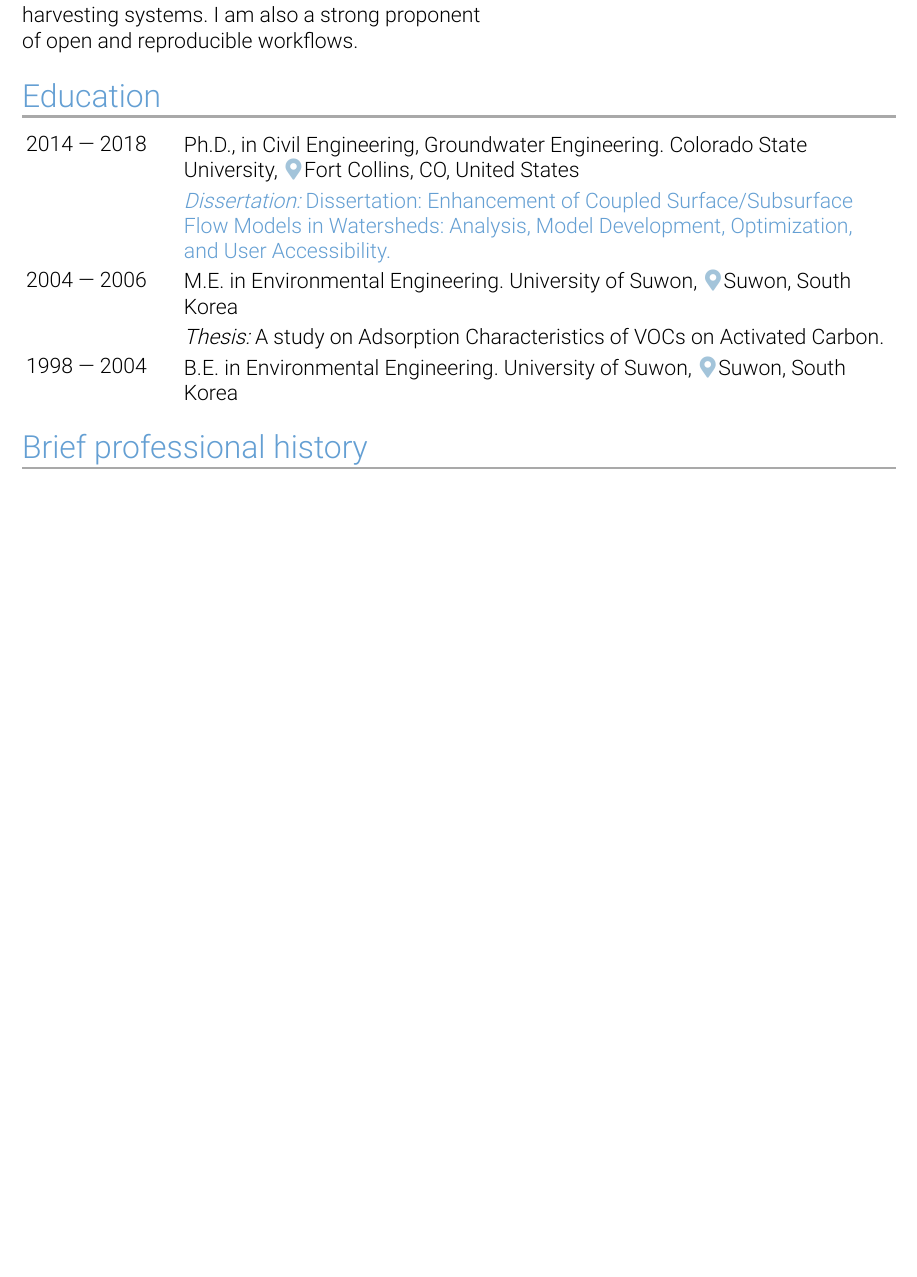
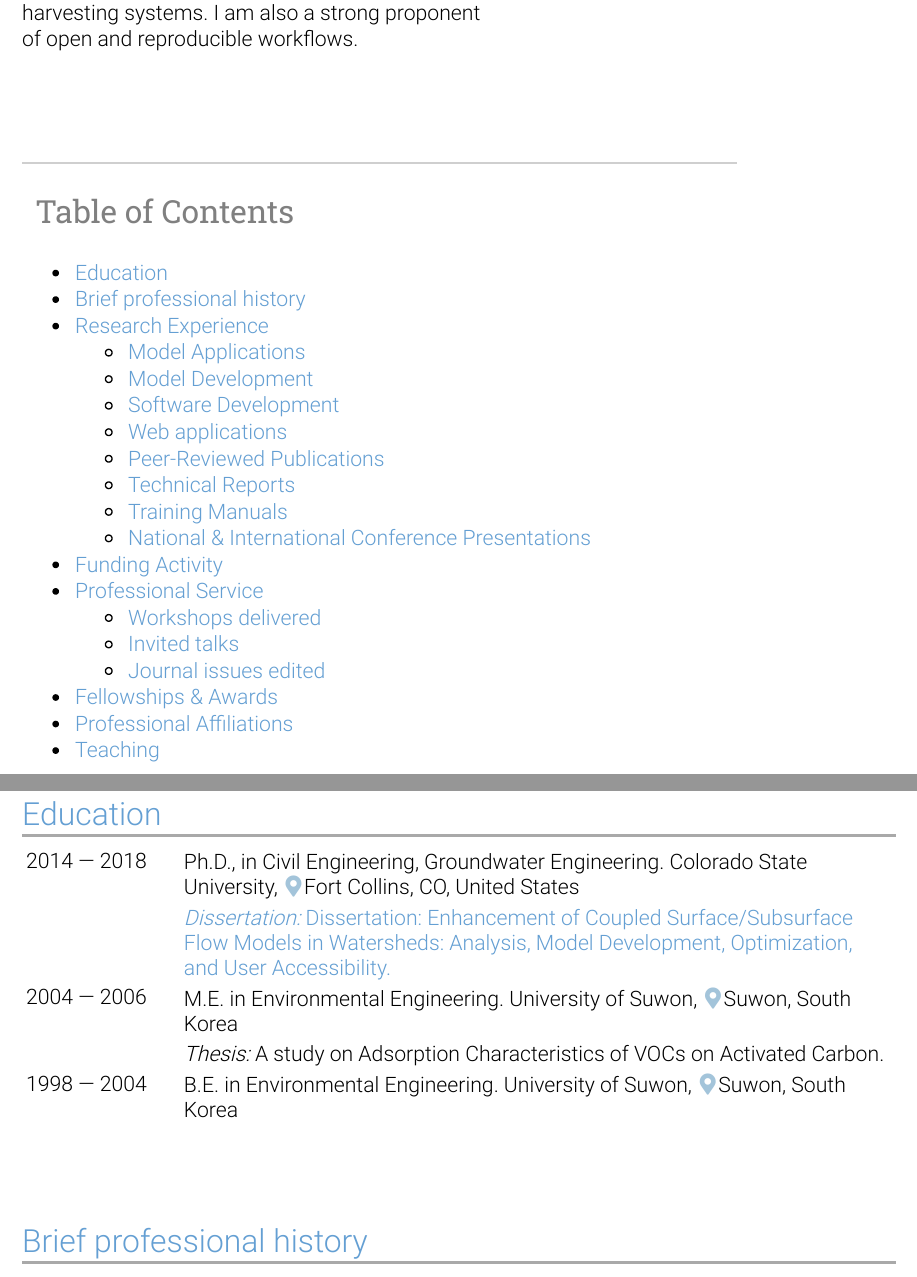
Before and after one commit to spark-brc/spark-brc.github.io, an R Markdown document (spark-cv/spark-cv.Rmd): part of page 1 of 10 before the commit and two parts of pages 1 and 2 of 11 after it, the two joined at a grey line, cut so that both start at the same text, the shorter picture padded with empty space. The pictures show the output file spark-cv/spark-cv.pdf that the author committed with the source.

Commit message:
added toc

````diff
--- a/spark-cv/spark-cv.Rmd
+++ b/spark-cv/spark-cv.Rmd
@@ -136,6 +142,36 @@ if(PDF) {
 ```
 
 </div>
+<br>
+
+
+<div id = "toc", class = "toc">Table of Contents
+</div>
+
+<div class="tlist">
+- [Education]
+- [Brief professional history]
+- [Research Experience]
+  - [Model Applications]
+  - [Model Development]
+  - [Software Development]
+  - [Web applications]
+  - [Peer-Reviewed Publications]
+  - [Technical Reports]
+  - [Training Manuals]
+  - [National & International Conference Presentations]
+- [Funding Activity]
+- [Professional Service]
+  - [Workshops delivered]
+  - [Invited talks]
+  - [Journal issues edited]
+- [Fellowships & Awards]
+- [Professional Affiliations]
+- [Teaching]
+</div>
+
+
+<br class="pageBreak"/>
 
 ## Education {.education .nohead}
 ```{r}
@@ -156,6 +192,9 @@ cv_entries %>%
   select(year, what) %>%
   kable()
 ```
+
+<br>
+<br>
 
 ## Brief professional history {.history .nohead}
 ```{r}
--- a/spark-cv/spark-cv.css
+++ b/spark-cv/spark-cv.css
@@ -12,11 +12,17 @@
   @bottom-left {
     content: element(date);
   }
+  @top-right {
+    content: element(download);
+  }
 }
 @page:first {
   @top-right {
+    content: none;
+  }
+  /*@top-right {
     content: element(download);
-  }
+  }*/
   @bottom-center {
     content: none;
   }
@@ -261,6 +267,22 @@ p, li {
   padding-left: 10px;
   text-align: left;
 }
+
+.toc {
+  font-family: 'Roboto Slab', serif;
+  border-top: 1px solid #cfcfcf;
+  color: gray;
+  /*background-color: #DEF2FF;*/
+  padding-top: 20px;
+  margin-top: 50px;
+  padding-bottom: 5px;
+  margin-bottom: 15px;
+  padding-left: 10px;
+  font-size: 1.5em;
+  text-align: left;
+  margin-right: 120px;
+}
+
 .extratrain td {
   padding-top: 3px;
   padding-bottom: 3px;
@@ -539,7 +561,7 @@ td {
 }
 .item3 {
   grid-area: c;
-  margin-top: -13px;
+  margin-top: -10px;
 
   justify-content: flex-end;
   /*border: solid 1px red;*/
@@ -574,3 +596,9 @@ img {
     padding-left: 7px;
     font-size: 0.7em;
 }
+.icon-block2 i{
+      -webkit-text-stroke: 1px white;
+}
+.tlist {
+    margin-bottom: 10px;
+}
````
Also changed, not shown: spark-cv/index.html, spark-cv/spark-cv.pdf, spark-cv/spark-cv.Rmd (24 more changed lines).
